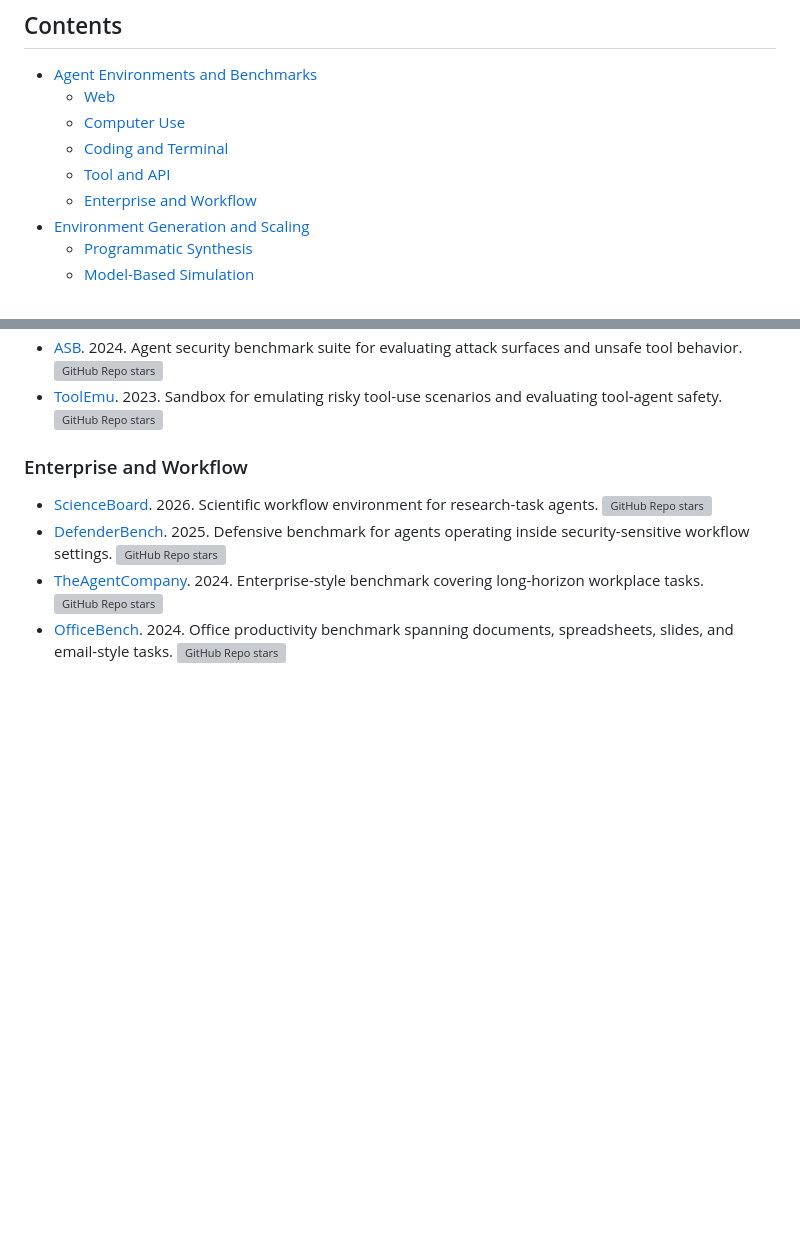
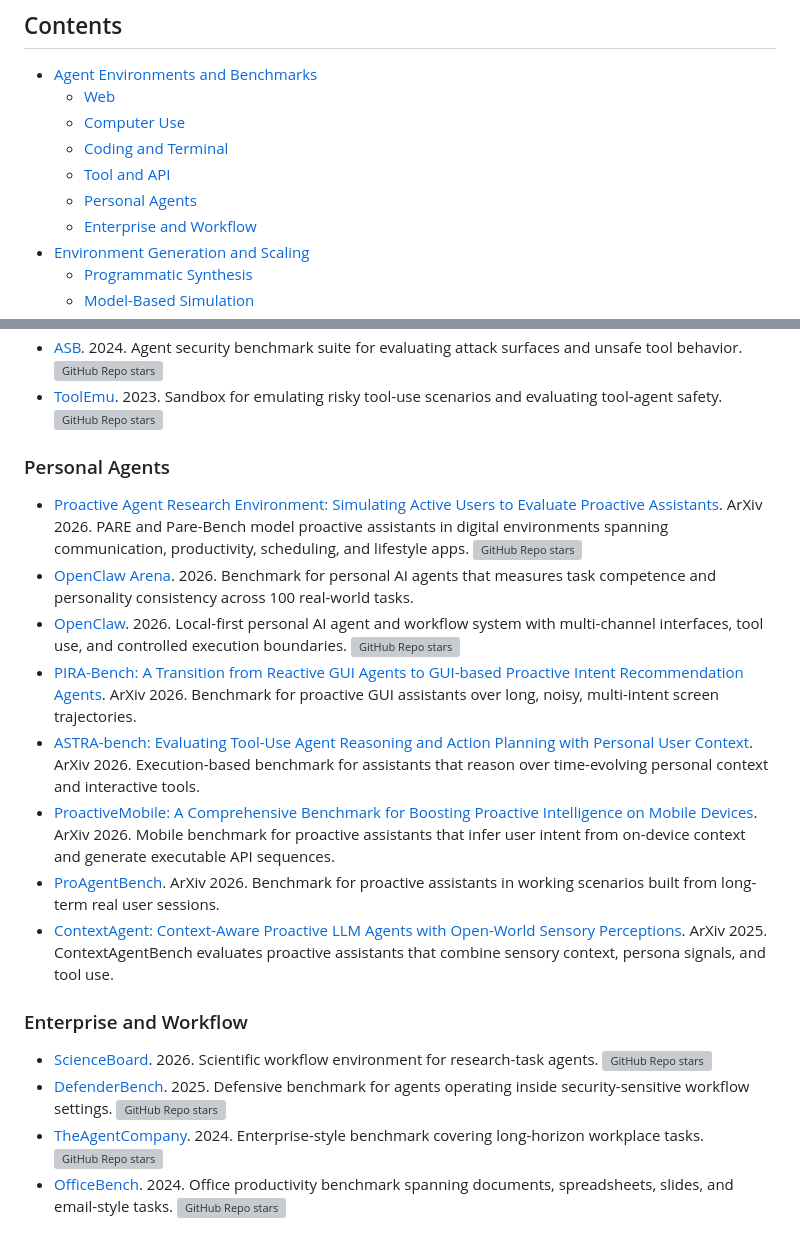
Before and after one commit to ZackZikaiXiao/Awesome-Agent-Environments, a Markdown page: README.md, 2 parts joined by grey strips. GitHub-like rendering; blank space fills up the shorter version; grey boxes are pictures that could not be loaded.

Commit message:
Add personal agent environments

```diff
--- a/README.md
+++ b/README.md
@@ -21,6 +21,7 @@ It focuses on environments where agents can act, be trained, or be evaluated in
   - [Computer Use](#computer-use)
   - [Coding and Terminal](#coding-and-terminal)
   - [Tool and API](#tool-and-api)
+  - [Personal Agents](#personal-agents)
   - [Enterprise and Workflow](#enterprise-and-workflow)
 - [Environment Generation and Scaling](#environment-generation-and-scaling)
   - [Programmatic Synthesis](#programmatic-synthesis)
@@ -95,6 +96,17 @@ It focuses on environments where agents can act, be trained, or be evaluated in
 - [AgentDojo](https://github.com/ethz-spylab/agentdojo). 2024. Security benchmark for tool-using agents under adversarial and policy-constrained settings. [![GitHub Repo stars](https://img.shields.io/github/stars/ethz-spylab/agentdojo)](https://github.com/ethz-spylab/agentdojo)
 - [ASB](https://github.com/agiresearch/ASB). 2024. Agent security benchmark suite for evaluating attack surfaces and unsafe tool behavior. [![GitHub Repo stars](https://img.shields.io/github/stars/agiresearch/ASB)](https://github.com/agiresearch/ASB)
 - [ToolEmu](https://github.com/ryoungj/ToolEmu). 2023. Sandbox for emulating risky tool-use scenarios and evaluating tool-agent safety. [![GitHub Repo stars](https://img.shields.io/github/stars/ryoungj/ToolEmu)](https://github.com/ryoungj/ToolEmu)
+
+### Personal Agents
+
+- [Proactive Agent Research Environment: Simulating Active Users to Evaluate Proactive Assistants](https://arxiv.org/abs/2604.00842). ArXiv 2026. PARE and Pare-Bench model proactive assistants in digital environments spanning communication, productivity, scheduling, and lifestyle apps. [![GitHub Repo stars](https://img.shields.io/github/stars/deepakn97/pare)](https://github.com/deepakn97/pare)
+- [OpenClaw Arena](https://openclaw-arena.github.io/). 2026. Benchmark for personal AI agents that measures task competence and personality consistency across 100 real-world tasks.
+- [OpenClaw](https://github.com/openclaw/openclaw). 2026. Local-first personal AI agent and workflow system with multi-channel interfaces, tool use, and controlled execution boundaries. [![GitHub Repo stars](https://img.shields.io/github/stars/openclaw/openclaw)](https://github.com/openclaw/openclaw)
+- [PIRA-Bench: A Transition from Reactive GUI Agents to GUI-based Proactive Intent Recommendation Agents](https://arxiv.org/abs/2603.08013). ArXiv 2026. Benchmark for proactive GUI assistants over long, noisy, multi-intent screen trajectories.
+- [ASTRA-bench: Evaluating Tool-Use Agent Reasoning and Action Planning with Personal User Context](https://arxiv.org/abs/2603.01357). ArXiv 2026. Execution-based benchmark for assistants that reason over time-evolving personal context and interactive tools.
+- [ProactiveMobile: A Comprehensive Benchmark for Boosting Proactive Intelligence on Mobile Devices](https://arxiv.org/abs/2602.21858). ArXiv 2026. Mobile benchmark for proactive assistants that infer user intent from on-device context and generate executable API sequences.
+- [ProAgentBench](https://arxiv.org/abs/2602.04482). ArXiv 2026. Benchmark for proactive assistants in working scenarios built from long-term real user sessions.
+- [ContextAgent: Context-Aware Proactive LLM Agents with Open-World Sensory Perceptions](https://arxiv.org/abs/2505.14668). ArXiv 2025. ContextAgentBench evaluates proactive assistants that combine sensory context, persona signals, and tool use.
 
 ### Enterprise and Workflow
 
```
